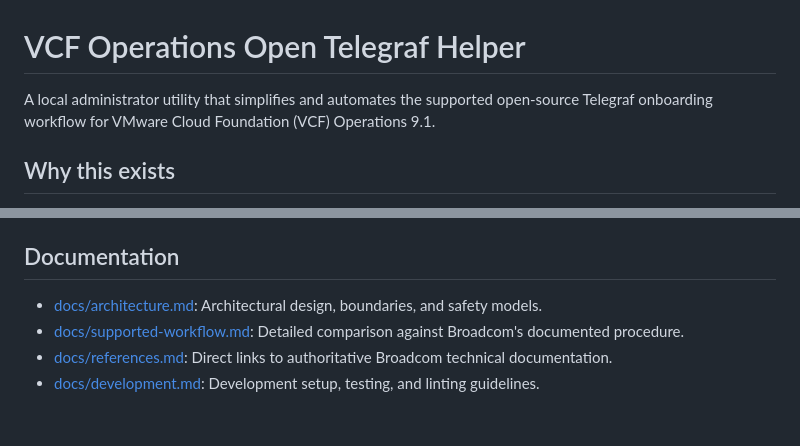
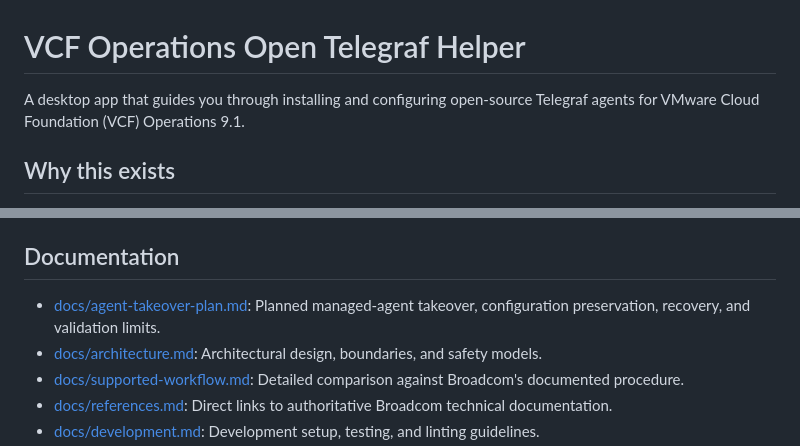
Before and after one commit to sentania-labs/vcf-ops-telegraf-helper, a Markdown page: README.md, 2 parts joined by grey strips. Drawn GitHub-style; blank space fills up the shorter version.

```diff
--- a/README.md
+++ b/README.md
@@ -1,6 +1,6 @@
 # VCF Operations Open Telegraf Helper
 
-A local administrator utility that simplifies and automates the supported open-source Telegraf onboarding workflow for VMware Cloud Foundation (VCF) Operations 9.1.
+A desktop app that guides you through installing and configuring open-source Telegraf agents for VMware Cloud Foundation (VCF) Operations 9.1.
 
 ## Why this exists
 
@@ -142,6 +135,7 @@ vcf-telegraf-helper render --cpu --mem --disk --net
 
 ## Documentation
 
+* [docs/agent-takeover-plan.md](docs/agent-takeover-plan.md): Planned managed-agent takeover, configuration preservation, recovery, and validation limits.
 * [docs/architecture.md](docs/architecture.md): Architectural design, boundaries, and safety models.
 * [docs/supported-workflow.md](docs/supported-workflow.md): Detailed comparison against Broadcom's documented procedure.
 * [docs/references.md](docs/references.md): Direct links to authoritative Broadcom technical documentation.
```
Also changed, not shown: other parts of README.md (+86 -93 lines), docs/agent-takeover-plan.md (added, +95 -0 lines).
